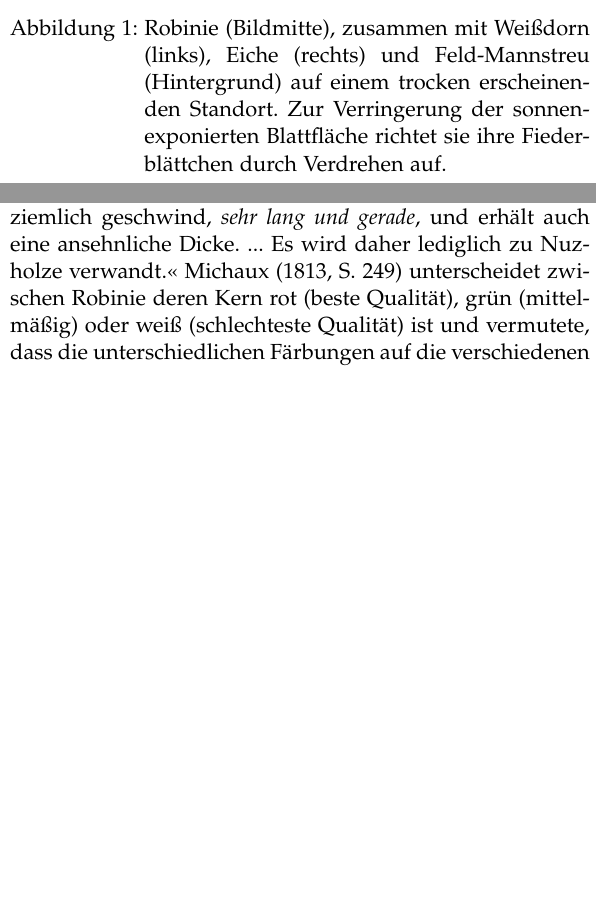
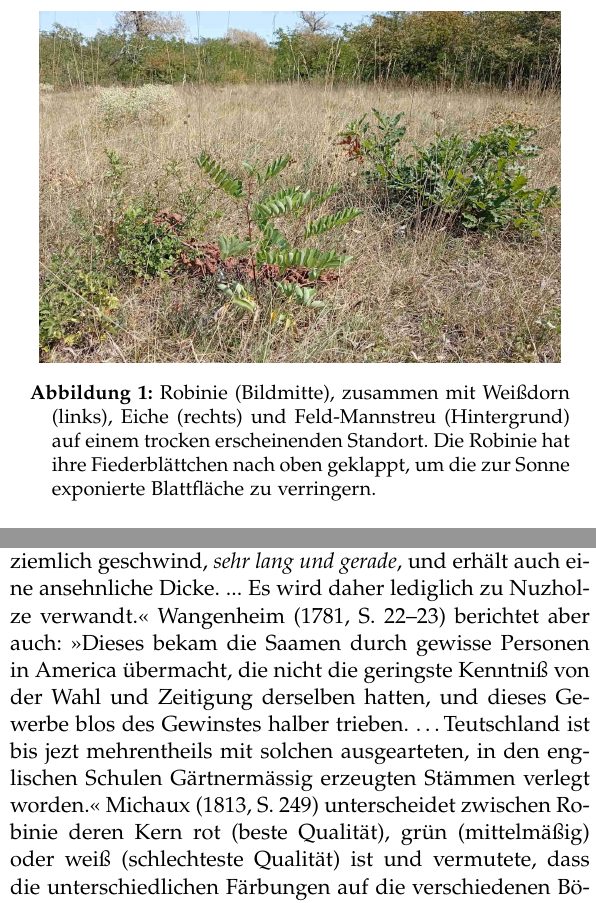
Before and after one commit to GeorgKindermann/texts, a LaTeX paper (robinie/robinie.tex): two parts of the columns of pages 2 and 11 of 27, joined at a grey line, cut so that both start at the same text, the shorter picture padded with empty space. Compiled offline with pdfLaTeX.

Commit message:
Update Robinie

```diff
--- a/robinie/robinie.tex
+++ b/robinie/robinie.tex
@@ -38,6 +38,9 @@
 
 \usepackage{subcaption}
 \usepackage[autostyle,german=guillemets]{csquotes}
+
+\usepackage{caption}
+\captionsetup{margin=10pt,font=small,labelfont=bf,format=plain,indention=1.em}
 
 \usepackage[pdftitle={Schnellwüchsige, geradschaftige Robinien}
 , pdfauthor={Georg Kindermann}
@@ -214,7 +217,7 @@ aus Schwarzkiefern und Eichen geworden war.
 \begin{figure}[htbp]
   \centering
   \includegraphics[width=.9\linewidth]{./bild/feldmannstreu2}
-  \caption{Robinie (Bildmitte), zusammen mit Weißdorn (links), Eiche (rechts) und Feld-Mannstreu (Hintergrund) auf einem trocken erscheinenden Standort. Zur Verringerung der sonnenexponierten Blattfläche richtet sie ihre Fiederblättchen durch Verdrehen auf.}
+  \caption{Robinie (Bildmitte), zusammen mit Weißdorn (links), Eiche (rechts) und Feld-Mannstreu (Hintergrund) auf einem trocken erscheinenden Standort. Die Robinie hat ihre Fiederblättchen nach oben geklappt, um die zur Sonne exponierte Blattfläche zu verringern.}
   \label{fig:feldmannstreu}
 \end{figure}
 
@@ -1106,9 +1113,17 @@ ausdrücklich das Ziel angeben, geradschaftige Robinien zu züchten, aus den
 
 \citet[S.~67]{wangenheim1781nordamericanischeHolzarten}, der ab 1777
 in Nordamerika war, schreibt über die Robinie: \enquote{Dieser Baum
-erwächst ziemlich geschwind, \emph{sehr lang und gerade}, und erhält
-auch eine ansehnliche Dicke. ... Es wird daher lediglich zu Nuzholze
-verwandt.} \citet[S.~249]{Michaux1813arbres} unterscheidet
+  erwächst ziemlich geschwind, \emph{sehr lang und gerade}, und erhält
+  auch eine ansehnliche Dicke. ... Es wird daher lediglich zu Nuzholze
+  verwandt.}
+\citet[S.~22--23]{wangenheim1781nordamericanischeHolzarten} berichtet
+aber auch: \enquote{Dieses bekam die Saamen durch gewisse Personen in
+  America übermacht, die nicht die geringste Kenntniß von der Wahl und
+  Zeitigung derselben hatten, und dieses Gewerbe blos des Gewinstes
+  halber trieben. \dots Teutschland ist bis jezt mehrentheils mit
+  solchen ausgearteten, in den englischen Schulen Gärtnermässig
+  erzeugten Stämmen verlegt worden.}
+\citet[S.~249]{Michaux1813arbres} unterscheidet
 zwischen Robinie deren Kern rot (beste Qualität), grün (mittelmäßig)
 oder weiß (schlechteste Qualität) ist und vermutete, dass die unterschiedlichen
 Färbungen auf die verschiedenen Böden zurückzuführen sind, auf denen die Bäume wuchsen.
```
Also changed, not shown: robinie/literatur.bib (+15 -1 lines), robinie/robinie.tex (8 more changed lines).
